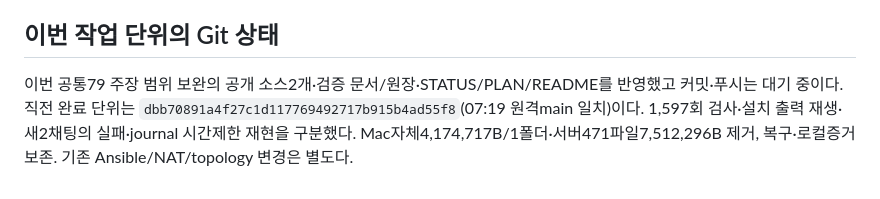
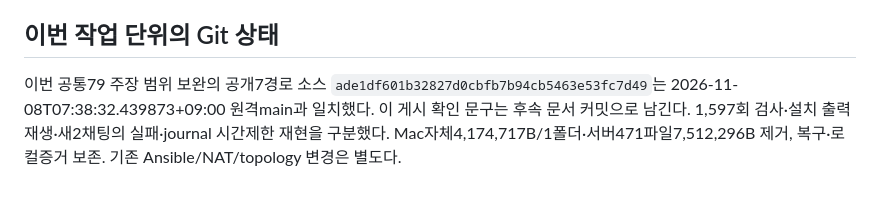
Before and after one commit to 0patata0/Groot_AI_SOC, a Markdown page: STATUS.md, the part around the change. Rendered like a GitHub page.

Commit message:
Record metric claim validation deployment and publication

```diff
--- a/STATUS.md
+++ b/STATUS.md
@@ -53,4 +53,4 @@
 
 ## 이번 작업 단위의 Git 상태
 
-이번 공통79 주장 범위 보완의 공개 소스2개·검증 문서/원장·STATUS/PLAN/README를 반영했고 커밋·푸시는 대기 중이다. 직전 완료 단위는 `dbb70891a4f27c1d117769492717b915b4ad55f8`(07:19 원격main 일치)이다. 1,597회 검사·설치 출력 재생·새2채팅의 실패·journal 시간제한 재현을 구분했다. Mac자체4,174,717B/1폴더·서버471파일7,512,296B 제거, 복구·로컬증거 보존. 기존 Ansible/NAT/topology 변경은 별도다.
+이번 공통79 주장 범위 보완의 공개7경로 소스 `ade1df601b32827d0cbfb7b94cb5463e53fc7d49`는 2026-11-08T07:38:32.439873+09:00 원격main과 일치했다. 이 게시 확인 문구는 후속 문서 커밋으로 남긴다. 1,597회 검사·설치 출력 재생·새2채팅의 실패·journal 시간제한 재현을 구분했다. Mac자체4,174,717B/1폴더·서버471파일7,512,296B 제거, 복구·로컬증거 보존. 기존 Ansible/NAT/topology 변경은 별도다.
```
